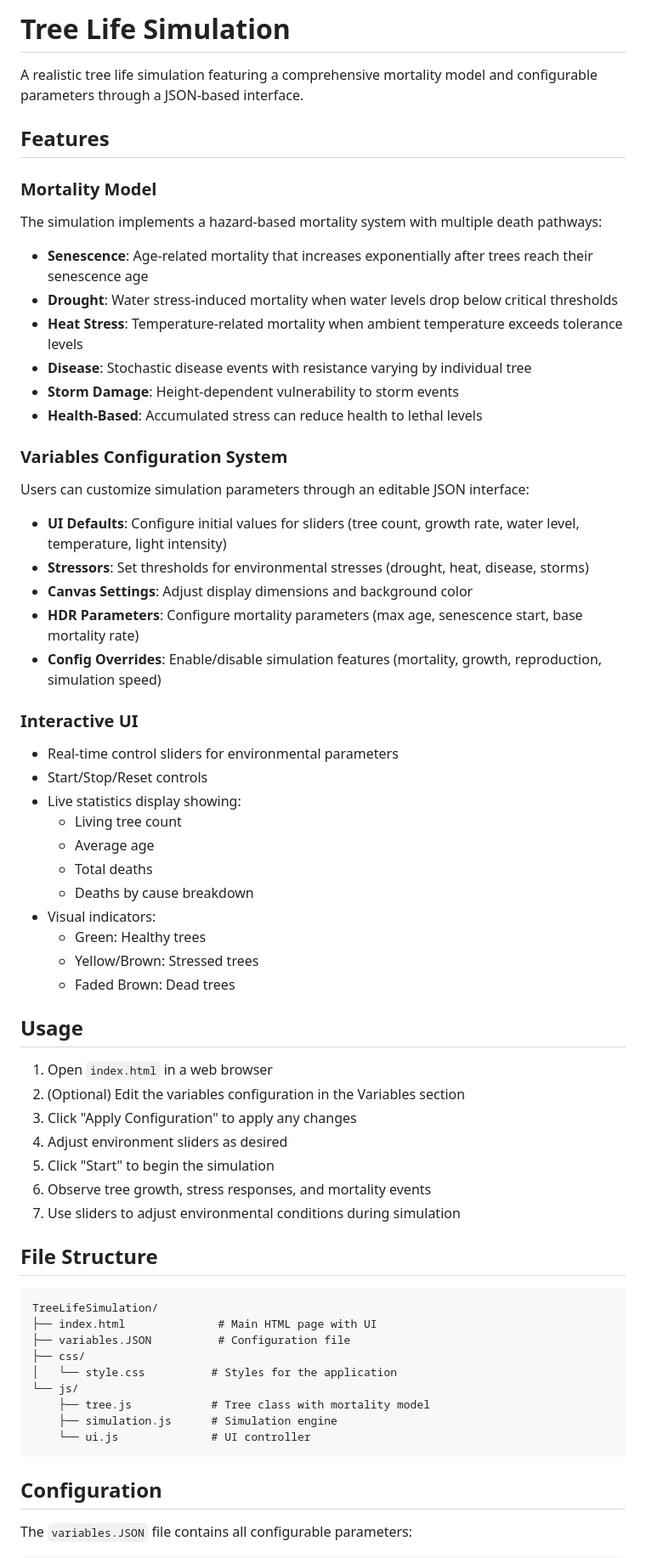
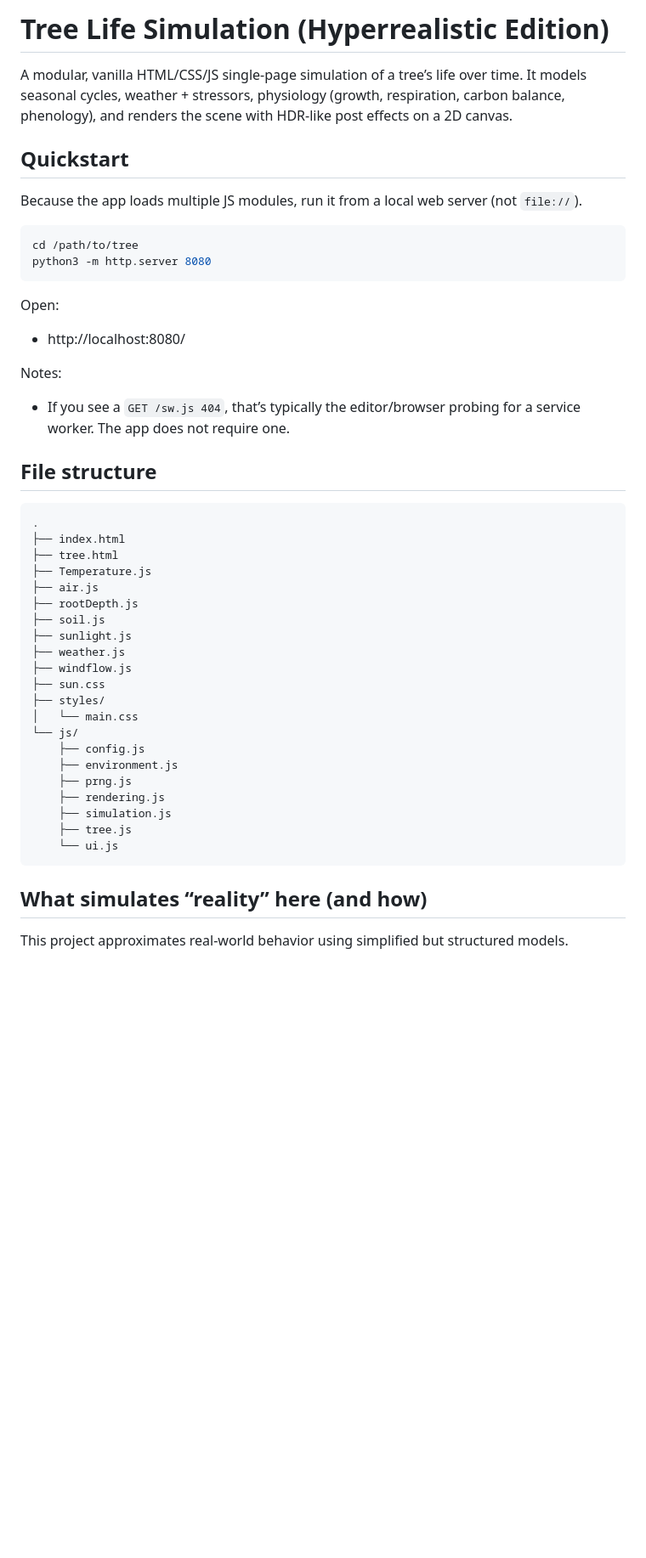
Before and after one commit to kamrankhan78694/TreeLifeSimulation, a Markdown page: README.md, the part around one of its changes. Shown at 85% size. Rendered like a GitHub page; blank space fills up the shorter version.

Commit message:
Revise README for Tree Life Simulation
Updated project description and features for clarity and detail.

````diff
--- a/README.md
+++ b/README.md
@@ -1,66 +1,49 @@
-# Tree Life Simulation
+# Tree Life Simulation (Hyperrealistic Edition)
 
-A realistic tree life simulation featuring a comprehensive mortality model and configurable parameters through a JSON-based interface.
+A modular, vanilla HTML/CSS/JS single-page simulation of a tree’s life over time. It models seasonal cycles, weather + stressors, physiology (growth, respiration, carbon balance, phenology), and renders the scene with HDR-like post effects on a 2D canvas.
 
-## Features
+## Quickstart
 
-### Mortality Model
-The simulation implements a hazard-based mortality system with multiple death pathways:
+Because the app loads multiple JS modules, run it from a local web server (not `file://`).
 
-- **Senescence**: Age-related mortality that increases exponentially after trees reach their senescence age
-- **Drought**: Water stress-induced mortality when water levels drop below critical thresholds
-- **Heat Stress**: Temperature-related mortality when ambient temperature exceeds tolerance levels
-- **Disease**: Stochastic disease events with resistance varying by individual tree
-- **Storm Damage**: Height-dependent vulnerability to storm events
-- **Health-Based**: Accumulated stress can reduce health to lethal levels
+```bash
+cd /path/to/tree
+python3 -m http.server 8080
+```
 
-### Variables Configuration System
-Users can customize simulation parameters through an editable JSON interface:
+Open:
+- http://localhost:8080/
 
-- **UI Defaults**: Configure initial values for sliders (tree count, growth rate, water level, temperature, light intensity)
-- **Stressors**: Set thresholds for environmental stresses (drought, heat, disease, storms)
-- **Canvas Settings**: Adjust display dimensions and background color
-- **HDR Parameters**: Configure mortality parameters (max age, senescence start, base mortality rate)
-- **Config Overrides**: Enable/disable simulation features (mortality, growth, reproduction, simulation speed)
+Notes:
+- If you see a `GET /sw.js 404`, that’s typically the editor/browser probing for a service worker. The app does not require one.
 
-### Interactive UI
-- Real-time control sliders for environmental parameters
-- Start/Stop/Reset controls
-- Live statistics display showing:
-  - Living tree count
-  - Average age
-  - Total deaths
-  - Deaths by cause breakdown
-- Visual indicators:
-  - Green: Healthy trees
-  - Yellow/Brown: Stressed trees
-  - Faded Brown: Dead trees
-
-## Usage
-
-1. Open `index.html` in a web browser
-2. (Optional) Edit the variables configuration in the Variables section
-3. Click "Apply Configuration" to apply any changes
-4. Adjust environment sliders as desired
-5. Click "Start" to begin the simulation
-6. Observe tree growth, stress responses, and mortality events
-7. Use sliders to adjust environmental conditions during simulation
-
-## File Structure
+## File structure
 
 ```
-TreeLifeSimulation/
-├── index.html              # Main HTML page with UI
-├── variables.JSON          # Configuration file
-├── css/
-│   └── style.css          # Styles for the application
+.
+├── index.html
+├── tree.html
+├── Temperature.js
+├── air.js
+├── rootDepth.js
+├── soil.js
+├── sunlight.js
+├── weather.js
+├── windflow.js
+├── sun.css
+├── styles/
+│   └── main.css
 └── js/
-    ├── tree.js            # Tree class with mortality model
-    ├── simulation.js      # Simulation engine
-    └── ui.js              # UI controller
+    ├── config.js
+    ├── environment.js
+    ├── prng.js
+    ├── rendering.js
+    ├── simulation.js
+    ├── tree.js
+    └── ui.js
 ```
 
-## Configuration
+## What simulates “reality” here (and how)
 
-The `variables.JSON` file contains all configurable parameters:
+This project approximates real-world behavior using simplified but structured models.
 
````
Also changed, not shown: other parts of README.md (+132 -41 lines).
